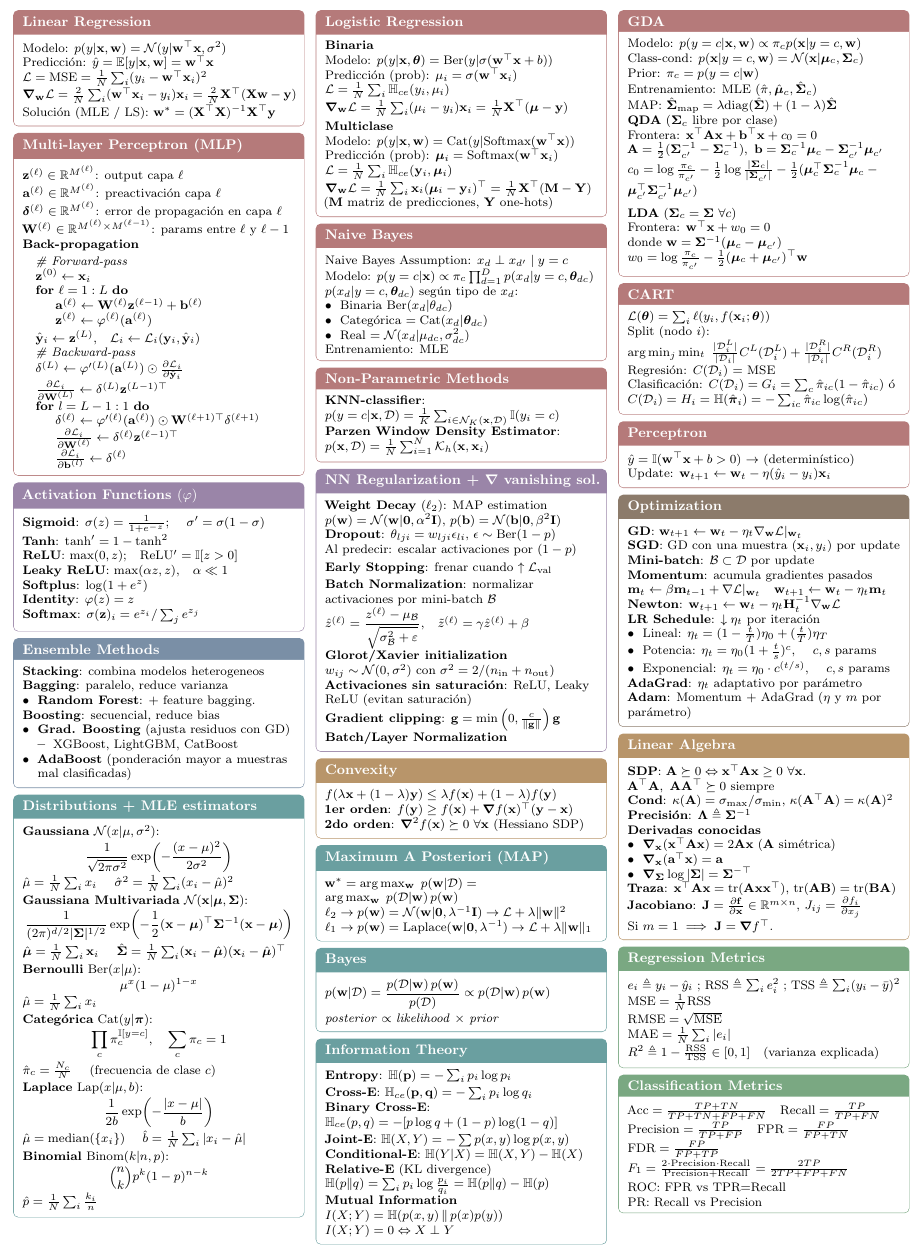
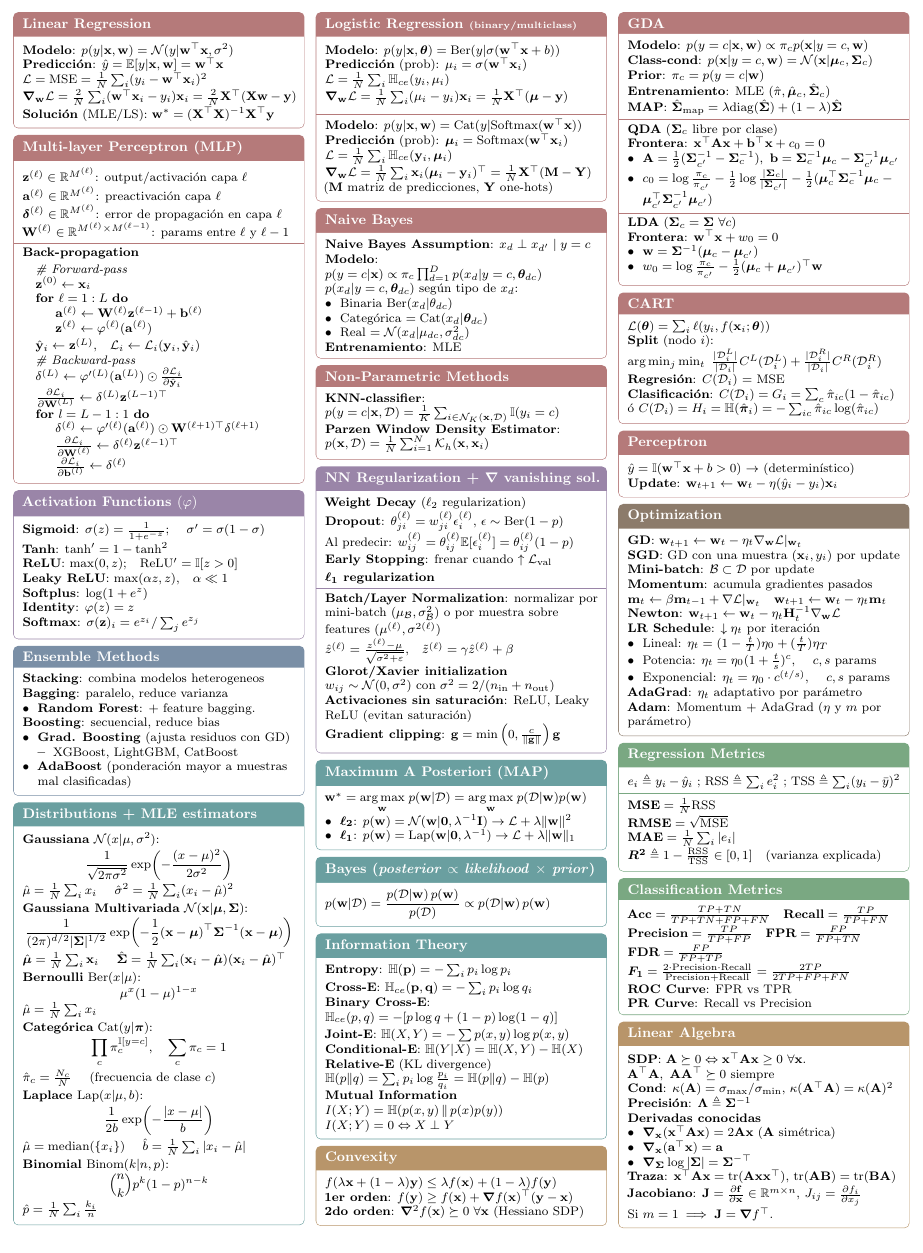
Before and after one commit to agus-pereyra/formulas-ml, a LaTeX document (formulas-parcial.tex): part of the page, cut so that both start at the same text. Compiled offline with pdfLaTeX.

Commit message:
re-ordenamiento + update de NN regularization

```diff
--- a/formulas-parcial.tex
+++ b/formulas-parcial.tex
@@ -65,6 +65,7 @@
             \setlength{\abovedisplayshortskip}{0pt}
             \setlength{\belowdisplayshortskip}{0pt}
             },
+        segmentation style={solid, line width=0.4pt},
     }
 }
 
@@ -100,18 +101,21 @@
     \vspace{0pt}
     % LINEAR REGRESSION
     \begin{tcolorbox}[formulabox=Linear Regression, colframe=softRed]
-        Modelo: $p(y|\x,\w)=\mathcal{N}(y|\w^\top\x,\sigma^2)$ \\
-        Predicción: $\hat{y} = \mathbb{E}[y|\x,\w] =\w^\top \x$ \\
+        \textbf{Modelo}: $p(y|\x,\w)=\mathcal{N}(y|\w^\top\x,\sigma^2)$ \\
+        \textbf{Predicción}: $\hat{y} = \mathbb{E}[y|\x,\w] =\w^\top \x$ \\
         $\Loss = \text{MSE} =\frac{1}{N}\sum_i (y_i - \w^\top \x_i)^2$ \\
         $\grad_\w \Loss = \frac{2}{N}\sum_i (\w^\top\x_i - y_i)\x_i = \frac{2}{N}\mathbf{X}^\top(\mathbf{X}\w - \y)$ \\
-        Solución (MLE / LS): $\w^* = (\X^\top\X)^{-1}\X^\top\y$
+        \textbf{Solución} (MLE/LS): $\w^* = (\X^\top\X)^{-1}\X^\top\y$
     \end{tcolorbox}
     % MULTILAYER PERCEPTRON
     \begin{tcolorbox}[formulabox=Multi-layer Perceptron (MLP), colframe=softRed]
-        $\z^{(\ell)} \in \mathbb{R}^{M^{(\ell)}}$: output capa $\ell$\\
+        $\z^{(\ell)} \in \mathbb{R}^{M^{(\ell)}}$: output/activación capa $\ell$\\
         $\preact^{(\ell)} \in \mathbb{R}^{M^{(\ell)}}$: preactivación capa $\ell$ \\
         $\del^{(\ell)} \in \mathbb{R}^{M^{(\ell)}}$: error de propagación en capa $\ell$ \\
         $\W^{(\ell)} \in \mathbb{R}^{M^{(\ell)}\times M^{(\ell-1)}}$: params entre $\ell$ y $\ell-1$ \\
+        \vspace{-2mm}
+        \tcbline
+        \vspace{-2mm}
         \textbf{Back-propagation}
         \begin{algorithmic}[0]
             \Statex \textit{\# Forward-pass}
@@ -187,30 +191,31 @@
 \begin{minipage}[t]{0.325\textwidth}
     \vspace{0pt}
     % LOGISTIC REGRESSION
-    \begin{tcolorbox}[formulabox=Logistic Regression, colframe=softRed]
-        \textbf{Binaria} \\
-        Modelo: $p(y|\x,\boldsymbol{\theta})=\text{Ber}(y|\sigma(\w^\top \x+b))$ \\
-        Predicción (prob): $\mu_i = \sigma(\w^\top \x_i)$ \\
+    \begin{tcolorbox}[formulabox=Logistic Regression {\tiny(binary/multiclass)}, colframe=softRed]
+        \textbf{Modelo}: $p(y|\x,\boldsymbol{\theta})=\text{Ber}(y|\sigma(\w^\top \x+b))$ \\
+        \textbf{Predicción} (prob): $\mu_i = \sigma(\w^\top \x_i)$ \\
         $\Loss = \frac{1}{N} \sum_i \mathbb{H}_{ce}(y_i, \mu_i)$ \\
         $\grad_\w \Loss = \frac{1}{N} \sum_i (\mu_i - y_i)\x_i = \frac{1}{N}\mathbf{X}^\top(\boldsymbol{\mu} - \y)$\\[3pt]
-        \textbf{Multiclase} \\
-        Modelo: $p(y|\x,\w)=\text{Cat}(y|\text{Softmax}(\w^\top \x))$ \\
-        Predicción (prob): $\boldsymbol{\mu}_i = \text{Softmax}(\w^\top \x_i)$ \\
+        \vspace{-2mm}
+        \tcbline
+        \vspace{-2mm}
+        \textbf{Modelo}: $p(y|\x,\w)=\text{Cat}(y|\text{Softmax}(\w^\top \x))$ \\
+        \textbf{Predicción} (prob): $\boldsymbol{\mu}_i = \text{Softmax}(\w^\top \x_i)$ \\
         $\Loss = \frac{1}{N} \sum_i \mathbb{H}_{ce}(\y_i, \boldsymbol{\mu}_i)$ \\
         $\grad_\w \Loss = \frac{1}{N} \sum_i \x_i(\boldsymbol{\mu}_i-\y_i)^\top = \frac{1}{N}\mathbf{X}^\top(\mathbf{M} - \mathbf{Y})$
         ($\mathbf{M}$ matriz de predicciones, $\mathbf{Y}$ one-hots)
     \end{tcolorbox}
     % NAIVE BAYES
     \begin{tcolorbox}[formulabox=Naive Bayes, colframe=softRed]
-        Naive Bayes Assumption: $x_d \perp x_{d'} \mid y=c$\\
-        Modelo: $p(y=c|\x) \propto \pi_c \prod_{d=1}^{D} p(x_d|y=c,\boldsymbol{\theta}_{dc})$\\
+        \textbf{Naive Bayes Assumption}: $x_d \perp x_{d'} \mid y=c$\\
+        \textbf{Modelo}: $p(y=c|\x) \propto \pi_c \prod_{d=1}^{D} p(x_d|y=c,\boldsymbol{\theta}_{dc})$\\
         $p(x_d|y=c,\boldsymbol{\theta}_{dc})$ según tipo de $x_d$: \\
         \begin{itemize}
             \item Binaria $\text{Ber}(x_d|\theta_{dc})$ \\
             \item Categórica $= \text{Cat}(x_d | \boldsymbol{\theta}_{dc})$ \\
             \item Real $= \mathcal{N}(x_d|\mu_{dc},\sigma^2_{dc})$ \\
         \end{itemize}
-        Entrenamiento: MLE
+        \textbf{Entrenamiento}: MLE
     \end{tcolorbox}
     % NON-PARAMETRIC METHODS
     \begin{tcolorbox}[formulabox=Non-Parametric Methods, colframe=softRed]
@@ -221,37 +226,35 @@
     \end{tcolorbox}
     % NN REGULARIZATION
     \begin{tcolorbox}[formulabox=NN Regularization + $\grad$ vanishing sol., colframe=softPurple]
-        \textbf{Weight Decay} $(\ell_2)$: MAP estimation \\
-        $p(\w)=\mathcal{N}(\w|\mathbf{0},\alpha^2\mathbf{I})$, $p(\bias)=\mathcal{N}(\bias|\mathbf{0}, \beta^2\mathbf{I})$
-        \textbf{Dropout}: $\theta_{lji}=w_{lji}\epsilon_{li}$, $\epsilon\sim\text{Ber}(1-p)$ \\
-        Al predecir: escalar activaciones por $(1-p)$\\[2pt]
+        \textbf{Weight Decay} ($\ell_2$ regularization) \\
+        \textbf{Dropout}: $\theta_{ji}^{(\ell)}=w_{ji}^{(\ell)}\epsilon_{i}^{(\ell)}$, $\epsilon\sim\text{Ber}(1-p)$ \\
+        Al predecir: $w_{ij}^{(\ell)} = \theta_{ij}^{(\ell)}\mathbb{E}[\epsilon_i^{(\ell)}] = \theta_{ij}^{(\ell)}(1-p)$\\[2pt]
         \textbf{Early Stopping}: frenar cuando $\uparrow \Loss_\text{val}$ \\[2pt]
-        \textbf{Batch Normalization}: normalizar activaciones por mini-batch $\mathcal{B}$\\
-        $\hat{z}^{(\ell)} = \dfrac{z^{(\ell)} - \mu_\mathcal{B}}{\sqrt{\sigma^2_\mathcal{B}+\varepsilon}}$,\quad
+        \textbf{$\boldsymbol{\ell_1}$ regularization}
+        \vspace{-2mm}
+        \tcbline
+        \vspace{-2mm}
+        \textbf{Batch/Layer Normalization}: normalizar por mini-batch $(\mu_\mathcal{B}, \sigma^2_\mathcal{B})$ o por muestra sobre features ($\mu^{(\ell)}, \sigma^{2(\ell)}$) \\
+        $\hat{z}^{(\ell)} = \tfrac{z^{(\ell)} - \mu}{\sqrt{\sigma^2+\varepsilon}}$,\quad
         $\tilde{z}^{(\ell)} = \gamma\hat{z}^{(\ell)} + \beta$\\
         \textbf{Glorot/Xavier initialization} \\
         $w_{ij}\sim \mathcal{N}(0,\sigma^2)$ con $\sigma^2 = 2/(n_{\text{in}}+n_{\text{out}})$
         \textbf{Activaciones sin saturación}: ReLU, Leaky ReLU (evitan saturación) \\
         \textbf{Gradient clipping}: $\mathbf{g} = \min\left(0, \tfrac{c}{\|\mathbf{g}\|}\right)\mathbf{g}$ \\
-        \textbf{Batch/Layer Normalization}
-    \end{tcolorbox}
-    % CONVEXITY
-    \begin{tcolorbox}[formulabox=Convexity, colframe=softOrange]
-         $f(\lambda\x+(1-\lambda)\y)\leq\lambda f(\x)+(1-\lambda)f(\y)$\\
-        \textbf{1er orden}: $f(\y)\geq f(\x)+\grad f(\x)^\top(\y-\x)$\\
-        \textbf{2do orden}: $\grad^2 f(\x)\succeq 0\ \forall\x$ (Hessiano SDP)\\
     \end{tcolorbox}
     % MAP
     \begin{tcolorbox}[formulabox=Maximum A Posteriori (MAP), colframe=softTeal]
-        $\w^* = \arg\max_\w \; p(\w|\mathcal{D}) = \arg\max_\w \; p(\mathcal{D}|\w)\,p(\w)$ \\
-        $\ell_2 \to p(\w)=\mathcal{N}(\w|\mathbf{0},\lambda^{-1}\mathbf{I}) \to \Loss + \lambda\|\w\|^2$ \\
-        $\ell_1 \to p(\w)=\text{Laplace}(\w|\mathbf{0},\lambda^{-1}) \to\Loss + \lambda\|\w\|_1$
+        $\w^* = \underset{\w}{\arg\max}\; p(\w|\mathcal{D}) = \underset{\w}{\arg\max}\; p(\mathcal{D}|\w) p(\w)$ \\
+        \begin{itemize}
+            \item $\boldsymbol{\ell_2}$: $p(\w)=\mathcal{N}(\w|\mathbf{0},\lambda^{-1}\mathbf{I}) \to \Loss + \lambda\|\w\|^2$
+            \item $\boldsymbol{\ell_1}$: $p(\w)=\text{Lap}(\w|\mathbf{0},\lambda^{-1}) \to\Loss + \lambda\|\w\|_1$
+        \end{itemize}
+
     \end{tcolorbox}
     % BAYES
-    \begin{tcolorbox}[formulabox=Bayes, colframe=softTeal]
+    \begin{tcolorbox}[formulabox=Bayes (\textit{posterior} $\propto$ \textit{likelihood} $\times$ \textit{prior}), colframe=softTeal]
         $p(\w|\mathcal{D}) = \dfrac{p(\mathcal{D}|\w)\,p(\w)}{p(\mathcal{D})}
         \propto p(\mathcal{D}|\w)\,p(\w)$\\[2pt]
-        \textit{posterior} $\propto$ \textit{likelihood} $\times$ \textit{prior}\\
     \end{tcolorbox}
     % INFORMATION THEORY
     \begin{tcolorbox}[formulabox=Information Theory, colframe=softTeal]
@@ -267,6 +270,12 @@
         $I(X;Y)=\mathbb{H}(p(x,y)\, \| \, p(x)p(y))$\\
         $I(X;Y)=0 \Leftrightarrow X \perp Y$\\[2pt]
     \end{tcolorbox}
+    % CONVEXITY
+    \begin{tcolorbox}[formulabox=Convexity, colframe=softOrange]
+         $f(\lambda\x+(1-\lambda)\y)\leq\lambda f(\x)+(1-\lambda)f(\y)$\\
+        \textbf{1er orden}: $f(\y)\geq f(\x)+\grad f(\x)^\top(\y-\x)$\\
+        \textbf{2do orden}: $\grad^2 f(\x)\succeq 0\ \forall\x$ (Hessiano SDP)\\
+    \end{tcolorbox}
 \end{minipage}
 \hfill
 %%%%%%%%%%%%%%%%%%%%%%%%%%%%%%%%%%%%%%% COL 3 %%%%%%%%%%%%%%%%%%%%%%%%%%%%%%%%%%%%%%%
@@ -274,32 +283,42 @@
     \vspace{0pt}
     % GAUSSIAN DISCRIMINANT ANALYSIS
     \begin{tcolorbox}[formulabox=GDA, colframe=softRed]
-        Modelo: $p(y=c|\x, \w) \propto \pi_c p(\x | y=c, \mathbf{w})$ \\
-        Class-cond: $p(\x | y=c, \mathbf{w})=\mathcal{N}(\x | \boldsymbol{\mu}_c, \boldsymbol{\Sigma}_c)$ \\
-        Prior: $\pi_c = p(y=c|\w)$ \\
-        Entrenamiento: MLE $(\hat{\pi}, \hat{\boldsymbol{\mu}}_c, \hat{\boldsymbol{\Sigma}}_c)$ \\
-        MAP: $\hat{\boldsymbol{\Sigma}}_\text{map}= \lambda \text{diag}(\hat{\boldsymbol{\Sigma}}) + (1-\lambda)\hat{\boldsymbol{\Sigma}}$ \\
+        \textbf{Modelo}: $p(y=c|\x, \w) \propto \pi_c p(\x | y=c, \mathbf{w})$ \\
+        \textbf{Class-cond}: $p(\x | y=c, \mathbf{w})=\mathcal{N}(\x | \boldsymbol{\mu}_c, \boldsymbol{\Sigma}_c)$ \\
+        \textbf{Prior}: $\pi_c = p(y=c|\w)$ \\
+        \textbf{Entrenamiento}: MLE $(\hat{\pi}, \hat{\boldsymbol{\mu}}_c, \hat{\boldsymbol{\Sigma}}_c)$ \\
+        \textbf{MAP}: $\hat{\boldsymbol{\Sigma}}_\text{map}= \lambda \text{diag}(\hat{\boldsymbol{\Sigma}}) + (1-\lambda)\hat{\boldsymbol{\Sigma}}$ \\
+        \vspace{-2mm}
+        \tcbline
+        \vspace{-2mm}
         \textbf{QDA} ($\boldsymbol{\Sigma}_c$ libre por clase)\\
-        Frontera: $\x^\top\mathbf{A}\x + \mathbf{b}^\top\x + c_0 = 0$\\
-        $\mathbf{A} = \tfrac{1}{2}(\boldsymbol{\Sigma}_{c'}^{-1}-\boldsymbol{\Sigma}_c^{-1}), \ \mathbf{b} = \boldsymbol{\Sigma}_c^{-1}\boldsymbol{\mu}_c - \boldsymbol{\Sigma}_{c'}^{-1}\boldsymbol{\mu}_{c'}$\\
-        $c_0 = \log\tfrac{\pi_c}{\pi_{c'}} - \tfrac{1}{2}\log\tfrac{|\boldsymbol{\Sigma}_c|}{|\boldsymbol{\Sigma}_{c'}|} - \tfrac{1}{2}(\boldsymbol{\mu}_c^\top\boldsymbol{\Sigma}_c^{-1}\boldsymbol{\mu}_c - \boldsymbol{\mu}_{c'}^\top\boldsymbol{\Sigma}_{c'}^{-1}\boldsymbol{\mu}_{c'})$\\[5pt]
+        \textbf{Frontera}: $\x^\top\mathbf{A}\x + \mathbf{b}^\top\x + c_0 = 0$\\
+        \begin{itemize}
+            \item $\mathbf{A} = \tfrac{1}{2}(\boldsymbol{\Sigma}_{c'}^{-1}-\boldsymbol{\Sigma}_c^{-1}), \ \mathbf{b} = \boldsymbol{\Sigma}_c^{-1}\boldsymbol{\mu}_c - \boldsymbol{\Sigma}_{c'}^{-1}\boldsymbol{\mu}_{c'}$
+            \item $c_0 = \log\tfrac{\pi_c}{\pi_{c'}} - \tfrac{1}{2}\log\tfrac{|\boldsymbol{\Sigma}_c|}{|\boldsymbol{\Sigma}_{c'}|} - \tfrac{1}{2}(\boldsymbol{\mu}_c^\top\boldsymbol{\Sigma}_c^{-1}\boldsymbol{\mu}_c - \boldsymbol{\mu}_{c'}^\top\boldsymbol{\Sigma}_{c'}^{-1}\boldsymbol{\mu}_{c'})$
+        \end{itemize}
+        \vspace{-2mm}
+        \tcbline
+        \vspace{-2mm}
         \textbf{LDA} ($\boldsymbol{\Sigma}_c = \boldsymbol{\Sigma}\ \forall c$) \\
-        Frontera: $\w^\top\x + w_0 = 0$\\
-        donde $\w = \boldsymbol{\Sigma}^{-1}(\boldsymbol{\mu}_c - \boldsymbol{\mu}_{c'})$\\
-        $w_0 = \log\tfrac{\pi_c}{\pi_{c'}} - \tfrac{1}{2}(\boldsymbol{\mu}_c+\boldsymbol{\mu}_{c'})^\top\w$\\
+        \textbf{Frontera}: $\w^\top\x + w_0 = 0$\\
+        \begin{itemize}
+            \item $\w = \boldsymbol{\Sigma}^{-1}(\boldsymbol{\mu}_c - \boldsymbol{\mu}_{c'})$
+            \item $w_0 = \log\tfrac{\pi_c}{\pi_{c'}} - \tfrac{1}{2}(\boldsymbol{\mu}_c+\boldsymbol{\mu}_{c'})^\top\w$
+        \end{itemize}
     \end{tcolorbox}
     % DECISION TREE
     \begin{tcolorbox}[formulabox=CART, colframe=softRed]
         $\Loss(\boldsymbol{\theta})= \sum_i \ell(y_i, f(\x_i;\boldsymbol{\theta}))$\\
-        Split (nodo $i$):
+        \textbf{Split} (nodo $i$):
         $\arg \min_j \min_t \; \frac{|\mathcal{D}_i^L|}{|\mathcal{D}_i|}C^L(\mathcal{D}_i^L)+\frac{|\mathcal{D}_i^R|}{|\mathcal{D}_i|}C^R(\mathcal{D}_i^R)$ \\
-        Regresión: $C(\mathcal{D}_i)$ = MSE \\
-        Clasificación: $C(\mathcal{D}_i) = G_i = \sum_c \hat{\pi}_{ic}(1-\hat{\pi}_{ic})$ ó $C(\mathcal{D}_i) = H_i = \mathbb{H}(\hat{\boldsymbol{\pi}}_i)=-\sum_{ic} \hat{\pi}_{ic} \log(\hat{\pi}_{ic})$
+        \textbf{Regresión}: $C(\mathcal{D}_i)$ = MSE \\
+        \textbf{Clasificación}: $C(\mathcal{D}_i) = G_i = \sum_c \hat{\pi}_{ic}(1-\hat{\pi}_{ic})$ ó $C(\mathcal{D}_i) = H_i = \mathbb{H}(\hat{\boldsymbol{\pi}}_i)=-\sum_{ic} \hat{\pi}_{ic} \log(\hat{\pi}_{ic})$
     \end{tcolorbox}
     % PERCEPTRON
     \begin{tcolorbox}[formulabox=Perceptron, colframe=softRed]
         $\hat{y} = \mathbb{I}(\w^\top\x + b > 0)$ $\to$ (determinístico) \\
-        Update: $\w_{t+1} \leftarrow \w_t - \eta(\hat{y}_i-y_i)\mathbf{x}_i$ \\
+        \textbf{Update}: $\w_{t+1} \leftarrow \w_t - \eta(\hat{y}_i-y_i)\mathbf{x}_i$ \\
     \end{tcolorbox}
     % OPTIMIZATION
     \begin{tcolorbox}[formulabox=Optimization, colframe=softBrown]
@@ -318,6 +337,30 @@
         \textbf{AdaGrad}: $\eta_t$ adaptativo por parámetro\\
         \textbf{Adam}: Momentum + AdaGrad ($\eta$ y $m$ por parámetro)\\
     \end{tcolorbox}
+    % REGRESSION METRICS
+    \begin{tcolorbox}[formulabox=Regression Metrics, colframe=softGreen]
+        $e_i \triangleq y_i - \hat{y}_i$ ;
+        $\text{RSS} \triangleq \sum_i e_i^2$ ;
+        $\text{TSS} \triangleq \sum_i (y_i-\bar{y})^2$\\
+        \vspace{-2mm}
+        \tcbline
+        \vspace{-2mm}
+        $\textbf{MSE} = \frac{1}{N}\text{RSS}$ \\
+        $\textbf{RMSE} = \sqrt{\text{MSE}}$\\
+        $\textbf{MAE} = \frac{1}{N}\sum_i |e_i|$\\
+        $\boldsymbol{R^2} \triangleq 1 - \frac{\text{RSS}}{\text{TSS}} \in [0,1]$\quad (varianza explicada)
+    \end{tcolorbox}
+    % CLASSIFICATION METRICS
+    \begin{tcolorbox}[formulabox=Classification Metrics, colframe=softGreen]
+        $\textbf{Acc} = \frac{TP+TN}{TP+TN+FP+FN}$\quad
+        $\textbf{Recall} = \frac{TP}{TP+FN}$\\
+        $\textbf{Precision} = \frac{TP}{TP+FP}$\quad
+        $\textbf{FPR} = \frac{FP}{FP+TN}$\\
+        $\textbf{FDR} = \frac{FP}{FP+TP}$\\
+        $\boldsymbol{F_1} = \frac{2 \cdot \text{Precision} \cdot \text{Recall}}{\text{Precision}+\text{Recall}} = \frac{2TP}{2TP+FP+FN}$\\[2pt]
+        \textbf{ROC Curve}: FPR vs TPR \\
+        \textbf{PR Curve}: Recall vs Precision \\
+    \end{tcolorbox}
     % LINEAR ALGEBRA
     \begin{tcolorbox}[formulabox=Linear Algebra, colframe=softOrange]
         \textbf{SDP}: $\mathbf{A}\succeq 0 \Leftrightarrow \x^\top\mathbf{A}\x \geq 0\ \forall\x$.\quad
@@ -334,27 +377,6 @@
         \textbf{Jacobiano}: $\mathbf{J} = \frac{\partial \mathbf{f}}{\partial \x} \in \mathbb{R}^{m\times n}$, $J_{ij} = \frac{\partial f_i}{\partial x_j}$ \\
         Si $m=1 \implies \mathbf{J} = \grad f^\top$.
     \end{tcolorbox}
-    % REGRESSION METRICS
-    \begin{tcolorbox}[formulabox=Regression Metrics, colframe=softGreen]
-        $e_i \triangleq y_i - \hat{y}_i$ ;
-        $\text{RSS} \triangleq \sum_i e_i^2$ ;
-        $\text{TSS} \triangleq \sum_i (y_i-\bar{y})^2$\\
-        $\text{MSE} = \frac{1}{N}\text{RSS}$ \\
-        $\text{RMSE} = \sqrt{\text{MSE}}$\\
-        $\text{MAE} = \frac{1}{N}\sum_i |e_i|$\\
-        $R^2 \triangleq 1 - \frac{\text{RSS}}{\text{TSS}} \in [0,1]$\quad (varianza explicada)
-    \end{tcolorbox}
-    % CLASSIFICATION METRICS
-    \begin{tcolorbox}[formulabox=Classification Metrics, colframe=softGreen]
-        $\text{Acc} = \frac{TP+TN}{TP+TN+FP+FN}$\quad
-        $\text{Recall} = \frac{TP}{TP+FN}$\\
-        $\text{Precision} = \frac{TP}{TP+FP}$\quad
-        $\text{FPR} = \frac{FP}{FP+TN}$\\
-        $\text{FDR} = \frac{FP}{FP+TP}$\\
-        $F_1 = \frac{2 \cdot \text{Precision} \cdot \text{Recall}}{\text{Precision}+\text{Recall}} = \frac{2TP}{2TP+FP+FN}$\\[2pt]
-        ROC: FPR vs TPR=Recall \\
-        PR: Recall vs Precision \\
-    \end{tcolorbox}
 \end{minipage}
 
 \end{document}
```
Also changed, not shown: formulas-parcial.pdf, 5 other files.
